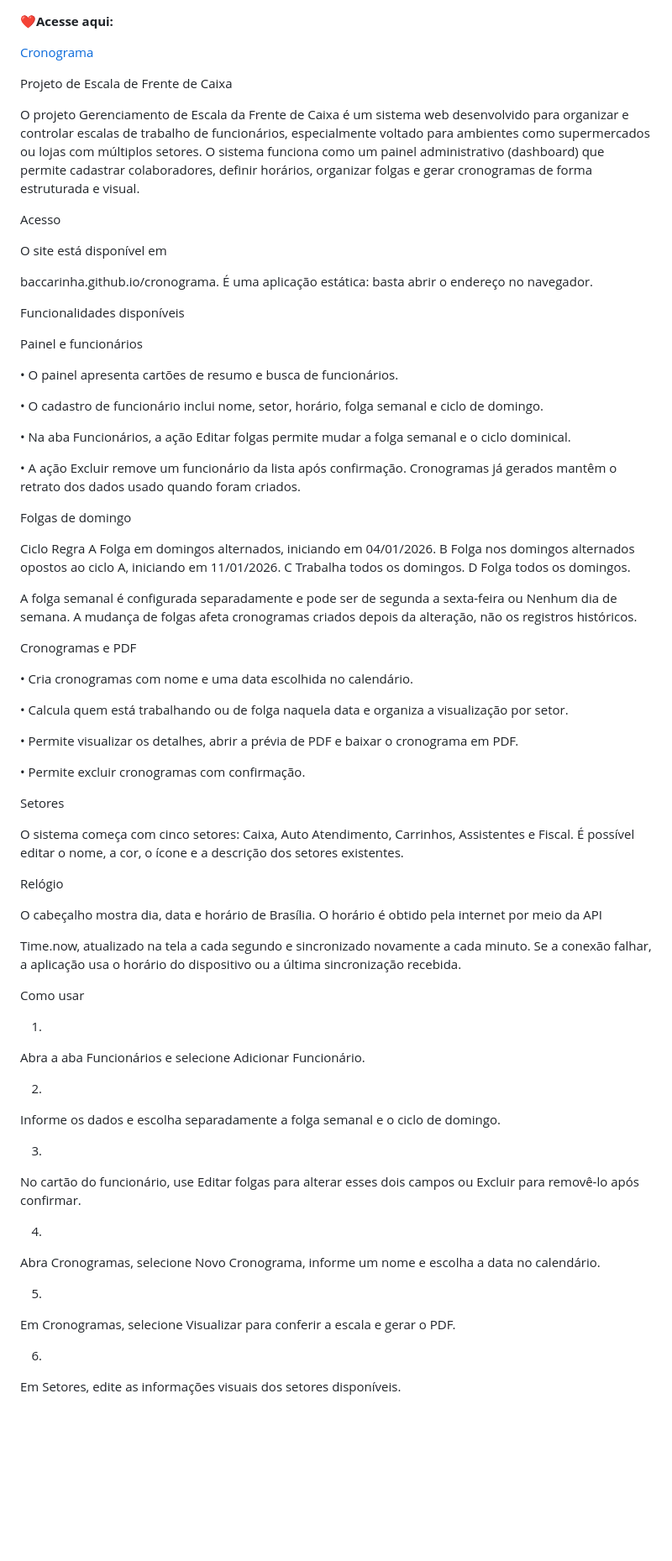
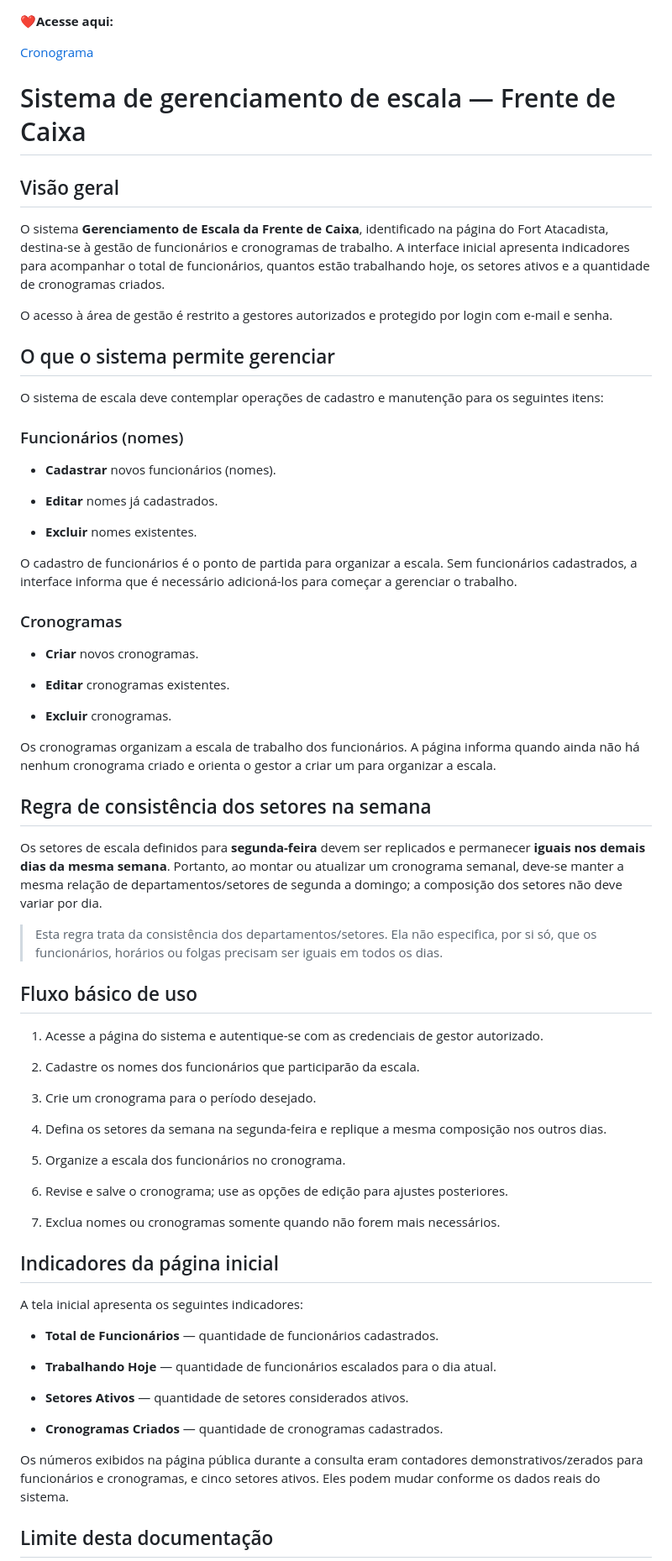
Before and after one commit to baccarinha/cronograma, a Markdown page: readme.md, the part around one of its changes. Shown at 84% size. Rendered like a GitHub page; blank space fills up the shorter version.

```diff
--- a/readme.md
+++ b/readme.md
@@ -2,92 +2,73 @@
 
 [Cronograma](https://baccarinha.github.io/cronograma/)
 
+# Sistema de gerenciamento de escala — Frente de Caixa
 
-Projeto de Escala de Frente de Caixa
+## Visão geral
 
-O projeto Gerenciamento de Escala da Frente de Caixa é um sistema web desenvolvido para organizar e controlar escalas de trabalho de funcionários, especialmente voltado para ambientes como supermercados ou lojas com múltiplos setores. O sistema funciona como um painel administrativo (dashboard) que permite cadastrar colaboradores, definir horários, organizar folgas e gerar cronogramas de forma estruturada e visual.
+O sistema **Gerenciamento de Escala da Frente de Caixa**, identificado na página do Fort Atacadista, destina-se à gestão de funcionários e cronogramas de trabalho. A interface inicial apresenta indicadores para acompanhar o total de funcionários, quantos estão trabalhando hoje, os setores ativos e a quantidade de cronogramas criados.
 
-Acesso
+O acesso à área de gestão é restrito a gestores autorizados e protegido por login com e-mail e senha.
 
-O site está disponível em
+## O que o sistema permite gerenciar
 
-baccarinha.github.io/cronograma. É uma aplicação estática: basta abrir o endereço no navegador.
+O sistema de escala deve contemplar operações de cadastro e manutenção para os seguintes itens:
 
-Funcionalidades disponíveis
+### Funcionários (nomes)
 
-Painel e funcionários
+- **Cadastrar** novos funcionários (nomes).
 
-•
-O painel apresenta cartões de resumo e busca de funcionários.
+- **Editar** nomes já cadastrados.
 
-•
-O cadastro de funcionário inclui nome, setor, horário, folga semanal e ciclo de domingo.
+- **Excluir** nomes existentes.
 
-•
-Na aba Funcionários, a ação Editar folgas permite mudar a folga semanal e o ciclo dominical.
+O cadastro de funcionários é o ponto de partida para organizar a escala. Sem funcionários cadastrados, a interface informa que é necessário adicioná-los para começar a gerenciar o trabalho.
 
-•
-A ação Excluir remove um funcionário da lista após confirmação. Cronogramas já gerados mantêm o retrato dos dados usado quando foram criados.
+### Cronogramas
 
-Folgas de domingo
+- **Criar** novos cronogramas.
 
-Ciclo
-Regra
-A
-Folga em domingos alternados, iniciando em 04/01/2026.
-B
-Folga nos domingos alternados opostos ao ciclo A, iniciando em 11/01/2026.
-C
-Trabalha todos os domingos.
-D
-Folga todos os domingos.
+- **Editar** cronogramas existentes.
 
+- **Excluir** cronogramas.
 
+Os cronogramas organizam a escala de trabalho dos funcionários. A página informa quando ainda não há nenhum cronograma criado e orienta o gestor a criar um para organizar a escala.
 
+## Regra de consistência dos setores na semana
 
-A folga semanal é configurada separadamente e pode ser de segunda a sexta-feira ou Nenhum dia de semana. A mudança de folgas afeta cronogramas criados depois da alteração, não os registros históricos.
+Os setores de escala definidos para **segunda-feira** devem ser replicados e permanecer **iguais nos demais dias da mesma semana**. Portanto, ao montar ou atualizar um cronograma semanal, deve-se manter a mesma relação de departamentos/setores de segunda a domingo; a composição dos setores não deve variar por dia.
 
-Cronogramas e PDF
+> Esta regra trata da consistência dos departamentos/setores. Ela não especifica, por si só, que os funcionários, horários ou folgas precisam ser iguais em todos os dias.
 
-•
-Cria cronogramas com nome e uma data escolhida no calendário.
+## Fluxo básico de uso
 
-•
-Calcula quem está trabalhando ou de folga naquela data e organiza a visualização por setor.
+1. Acesse a página do sistema e autentique-se com as credenciais de gestor autorizado.
 
-•
-Permite visualizar os detalhes, abrir a prévia de PDF e baixar o cronograma em PDF.
+1. Cadastre os nomes dos funcionários que participarão da escala.
 
-•
-Permite excluir cronogramas com confirmação.
+1. Crie um cronograma para o período desejado.
 
-Setores
+1. Defina os setores da semana na segunda-feira e replique a mesma composição nos outros dias.
 
-O sistema começa com cinco setores: Caixa, Auto Atendimento, Carrinhos, Assistentes e Fiscal. É possível editar o nome, a cor, o ícone e a descrição dos setores existentes.
+1. Organize a escala dos funcionários no cronograma.
 
-Relógio
+1. Revise e salve o cronograma; use as opções de edição para ajustes posteriores.
 
-O cabeçalho mostra dia, data e horário de Brasília. O horário é obtido pela internet por meio da API
+1. Exclua nomes ou cronogramas somente quando não forem mais necessários.
 
-Time.now, atualizado na tela a cada segundo e sincronizado novamente a cada minuto. Se a conexão falhar, a aplicação usa o horário do dispositivo ou a última sincronização recebida.
+## Indicadores da página inicial
 
-Como usar
+A tela inicial apresenta os seguintes indicadores:
 
-1.
-Abra a aba Funcionários e selecione Adicionar Funcionário.
+- **Total de Funcionários** — quantidade de funcionários cadastrados.
 
-2.
-Informe os dados e escolha separadamente a folga semanal e o ciclo de domingo.
+- **Trabalhando Hoje** — quantidade de funcionários escalados para o dia atual.
 
-3.
-No cartão do funcionário, use Editar folgas para alterar esses dois campos ou Excluir para removê-lo após confirmar.
+- **Setores Ativos** — quantidade de setores considerados ativos.
 
-4.
-Abra Cronogramas, selecione Novo Cronograma, informe um nome e escolha a data no calendário.
+- **Cronogramas Criados** — quantidade de cronogramas cadastrados.
 
-5.
-Em Cronogramas, selecione Visualizar para conferir a escala e gerar o PDF.
+Os números exibidos na página pública durante a consulta eram contadores demonstrativos/zerados para funcionários e cronogramas, e cinco setores ativos. Eles podem mudar conforme os dados reais do sistema.
 
-6.
-Em Setores, edite as informações visuais dos setores disponíveis.
+## Limite desta documentação
 
```
Also changed, not shown: other parts of readme.md (+3 -35 lines).
